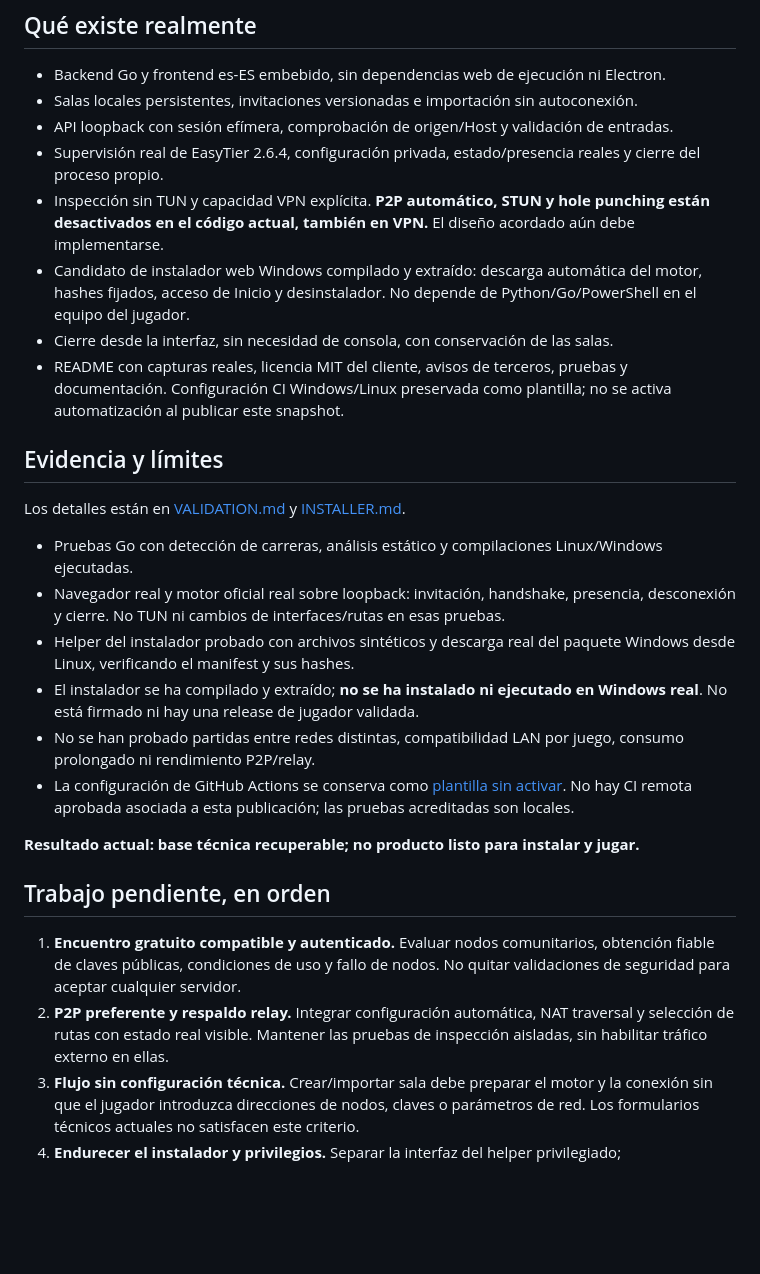
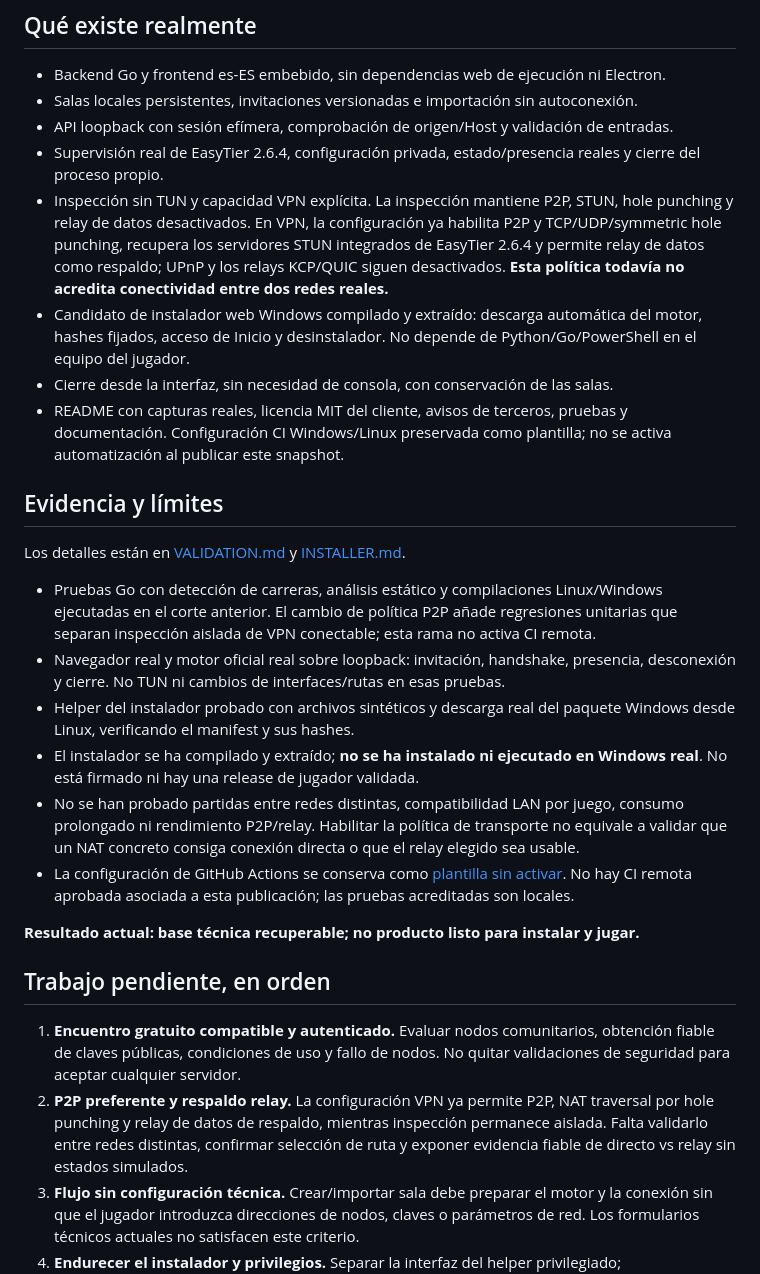
Before and after one commit to EspacioKoop/elciber, a Markdown page: PROJECT_STATUS.md, the part around one of its changes. Drawn GitHub-style; blank space fills up the shorter version.

Commit message:
docs: record P2P VPN policy and remaining validation

```diff
--- a/PROJECT_STATUS.md
+++ b/PROJECT_STATUS.md
@@ -30,7 +30,7 @@ La infraestructura comunitaria está documentada por [EasyTier](https://www.easy
 - Salas locales persistentes, invitaciones versionadas e importación sin autoconexión.
 - API loopback con sesión efímera, comprobación de origen/Host y validación de entradas.
 - Supervisión real de EasyTier 2.6.4, configuración privada, estado/presencia reales y cierre del proceso propio.
-- Inspección sin TUN y capacidad VPN explícita. **P2P automático, STUN y hole punching están desactivados en el código actual, también en VPN.** El diseño acordado aún debe implementarse.
+- Inspección sin TUN y capacidad VPN explícita. La inspección mantiene P2P, STUN, hole punching y relay de datos desactivados. En VPN, la configuración ya habilita P2P y TCP/UDP/symmetric hole punching, recupera los servidores STUN integrados de EasyTier 2.6.4 y permite relay de datos como respaldo; UPnP y los relays KCP/QUIC siguen desactivados. **Esta política todavía no acredita conectividad entre dos redes reales.**
 - Candidato de instalador web Windows compilado y extraído: descarga automática del motor, hashes fijados, acceso de Inicio y desinstalador. No depende de Python/Go/PowerShell en el equipo del jugador.
 - Cierre desde la interfaz, sin necesidad de consola, con conservación de las salas.
 - README con capturas reales, licencia MIT del cliente, avisos de terceros, pruebas y documentación. Configuración CI Windows/Linux preservada como plantilla; no se activa automatización al publicar este snapshot.
@@ -39,11 +39,11 @@ La infraestructura comunitaria está documentada por [EasyTier](https://www.easy
 
 Los detalles están en [VALIDATION.md](docs/VALIDATION.md) y [INSTALLER.md](docs/INSTALLER.md).
 
-- Pruebas Go con detección de carreras, análisis estático y compilaciones Linux/Windows ejecutadas.
+- Pruebas Go con detección de carreras, análisis estático y compilaciones Linux/Windows ejecutadas en el corte anterior. El cambio de política P2P añade regresiones unitarias que separan inspección aislada de VPN conectable; esta rama no activa CI remota.
 - Navegador real y motor oficial real sobre loopback: invitación, handshake, presencia, desconexión y cierre. No TUN ni cambios de interfaces/rutas en esas pruebas.
 - Helper del instalador probado con archivos sintéticos y descarga real del paquete Windows desde Linux, verificando el manifest y sus hashes.
 - El instalador se ha compilado y extraído; **no se ha instalado ni ejecutado en Windows real**. No está firmado ni hay una release de jugador validada.
-- No se han probado partidas entre redes distintas, compatibilidad LAN por juego, consumo prolongado ni rendimiento P2P/relay.
+- No se han probado partidas entre redes distintas, compatibilidad LAN por juego, consumo prolongado ni rendimiento P2P/relay. Habilitar la política de transporte no equivale a validar que un NAT concreto consiga conexión directa o que el relay elegido sea usable.
 - La configuración de GitHub Actions se conserva como [plantilla sin activar](docs/ci/README.md). No hay CI remota aprobada asociada a esta publicación; las pruebas acreditadas son locales.
 
 **Resultado actual: base técnica recuperable; no producto listo para instalar y jugar.**
@@ -51,7 +51,7 @@ Los detalles están en [VALIDATION.md](docs/VALIDATION.md) y [INSTALLER.md](docs
 ## Trabajo pendiente, en orden
 
 1. **Encuentro gratuito compatible y autenticado.** Evaluar nodos comunitarios, obtención fiable de claves públicas, condiciones de uso y fallo de nodos. No quitar validaciones de seguridad para aceptar cualquier servidor.
-2. **P2P preferente y respaldo relay.** Integrar configuración automática, NAT traversal y selección de rutas con estado real visible. Mantener las pruebas de inspección aisladas, sin habilitar tráfico externo en ellas.
+2. **P2P preferente y respaldo relay.** La configuración VPN ya permite P2P, NAT traversal por hole punching y relay de datos de respaldo, mientras inspección permanece aislada. Falta validarlo entre redes distintas, confirmar selección de ruta y exponer evidencia fiable de directo vs relay sin estados simulados.
 3. **Flujo sin configuración técnica.** Crear/importar sala debe preparar el motor y la conexión sin que el jugador introduzca direcciones de nodos, claves o parámetros de red. Los formularios técnicos actuales no satisfacen este criterio.
 4. **Endurecer el instalador y privilegios.** Separar la interfaz del helper privilegiado; reparar/reintentar tras fallo, preservar datos y ofrecer actualización/rollback. El candidato actual solicita UAC al abrir el cliente y rechaza instalaciones existentes.
 5. **Validación Windows 11.** Instalación, apertura, adaptador, desconexión, desinstalación y conservación de datos en un equipo autorizado de pruebas. No ejecutarlo en un servidor de producción.
```
Also changed, not shown: other parts of PROJECT_STATUS.md (+1 -1 lines).
